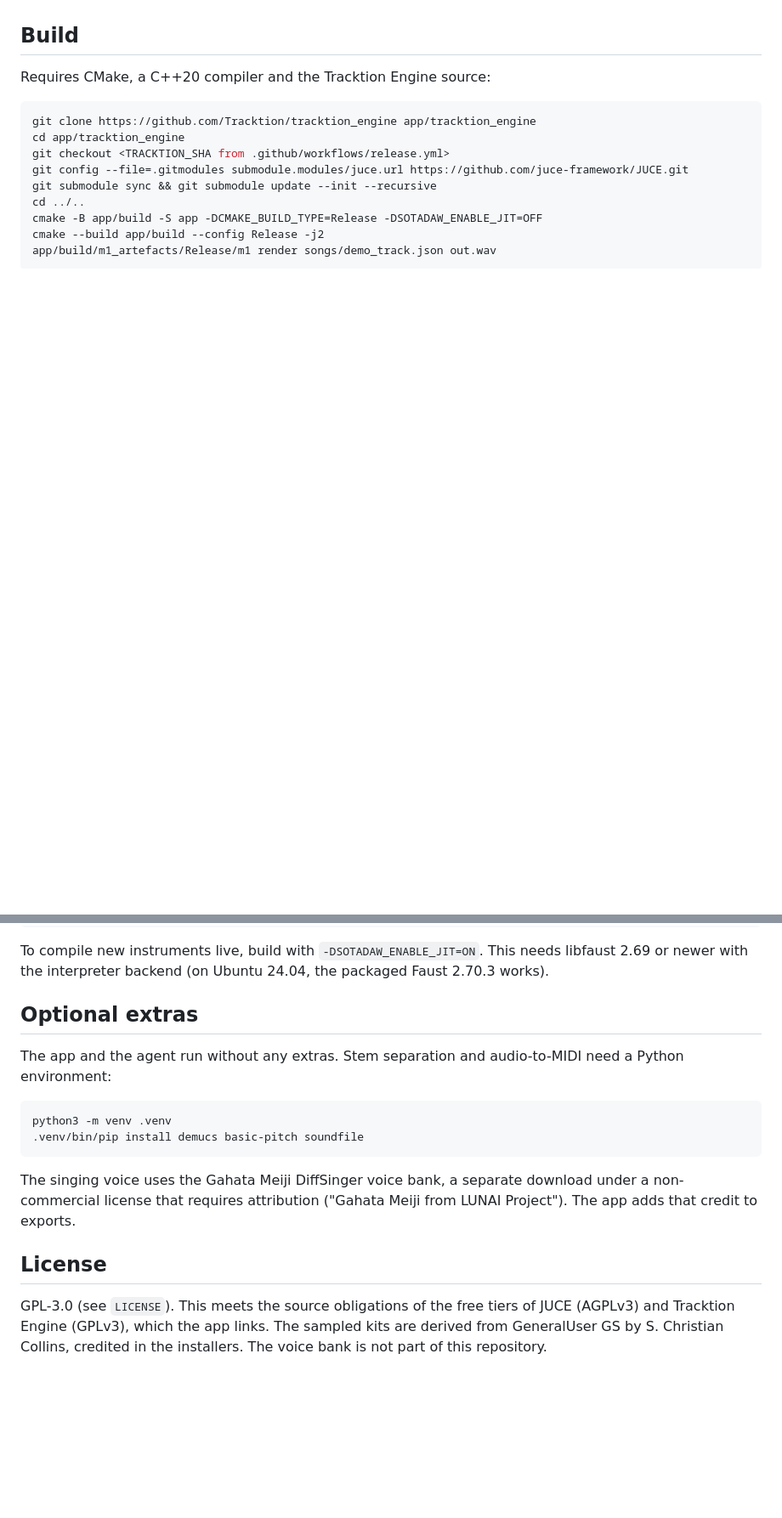
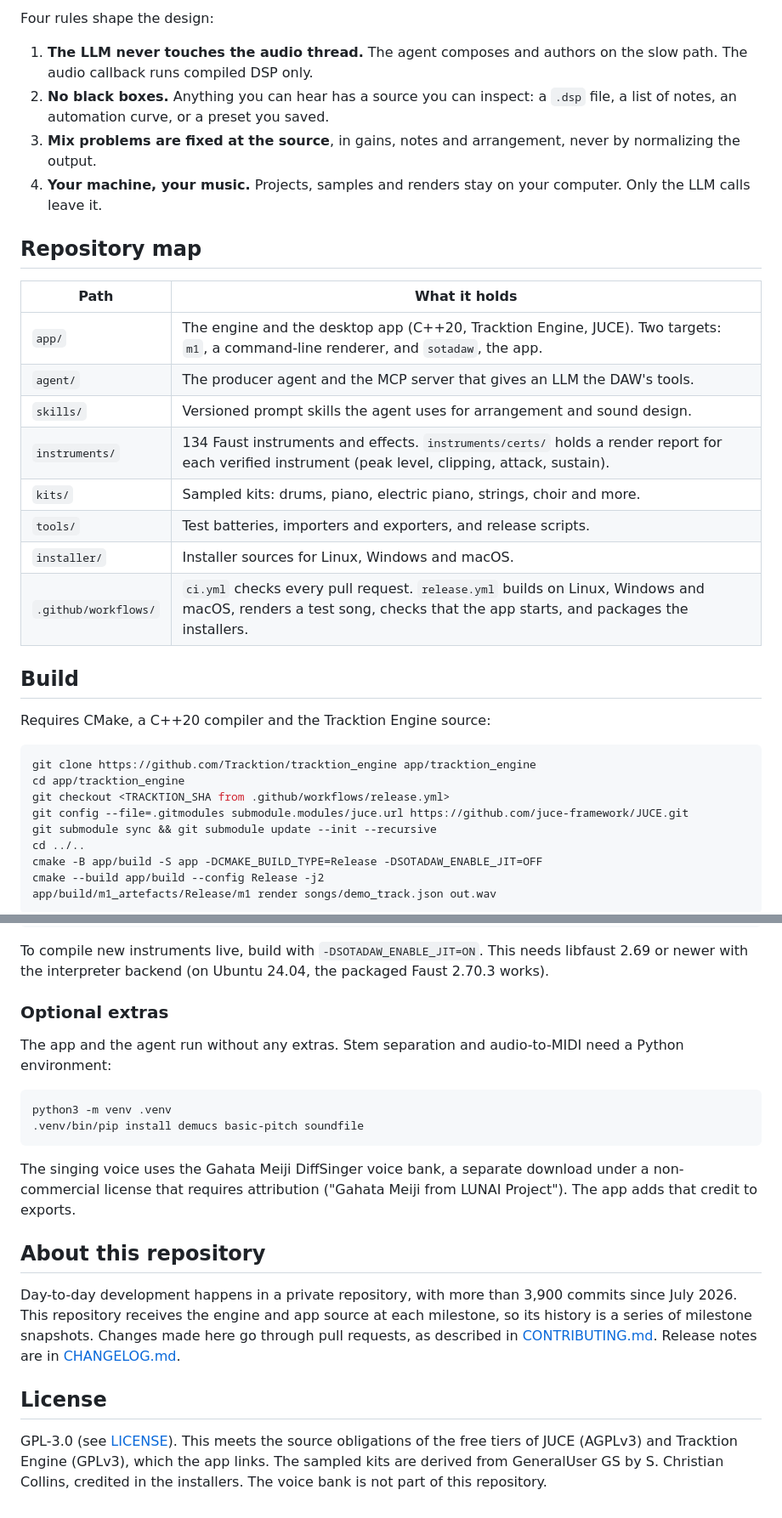
Before and after one commit to Ezekeiel32/sotadaw, a Markdown page: README.md, 2 parts joined by grey strips. Shown at 85% size. Rendered like a GitHub page; blank space fills up the shorter version.

```diff
--- a/README.md
+++ b/README.md
@@ -15,3 +53,22 @@ This repository holds the source of the engine and the desktop app. Installers f
+Four rules shape the design:
+
+1. **The LLM never touches the audio thread.** The agent composes and authors on the slow path. The audio callback runs compiled DSP only.
+2. **No black boxes.** Anything you can hear has a source you can inspect: a `.dsp` file, a list of notes, an automation curve, or a preset you saved.
+3. **Mix problems are fixed at the source**, in gains, notes and arrangement, never by normalizing the output.
+4. **Your machine, your music.** Projects, samples and renders stay on your computer. Only the LLM calls leave it.
+
+## Repository map
+
+| Path | What it holds |
+|---|---|
+| `app/` | The engine and the desktop app (C++20, Tracktion Engine, JUCE). Two targets: `m1`, a command-line renderer, and `sotadaw`, the app. |
+| `agent/` | The producer agent and the MCP server that gives an LLM the DAW's tools. |
+| `skills/` | Versioned prompt skills the agent uses for arrangement and sound design. |
+| `instruments/` | 134 Faust instruments and effects. `instruments/certs/` holds a render report for each verified instrument (peak level, clipping, attack, sustain). |
+| `kits/` | Sampled kits: drums, piano, electric piano, strings, choir and more. |
+| `tools/` | Test batteries, importers and exporters, and release scripts. |
+| `installer/` | Installer sources for Linux, Windows and macOS. |
+| `.github/workflows/` | `ci.yml` checks every pull request. `release.yml` builds on Linux, Windows and macOS, renders a test song, checks that the app starts, and packages the installers. |
 
 ## Build
 
@@ -31,7 +88,7 @@ app/build/m1_artefacts/Release/m1 render songs/demo_track.json out.wav
 
 To compile new instruments live, build with `-DSOTADAW_ENABLE_JIT=ON`. This needs libfaust 2.69 or newer with the interpreter backend (on Ubuntu 24.04, the packaged Faust 2.70.3 works).
 
-## Optional extras
+### Optional extras
 
 The app and the agent run without any extras. Stem separation and audio-to-MIDI need a Python environment:
 
@@ -42,6 +99,10 @@ python3 -m venv .venv
 
 The singing voice uses the Gahata Meiji DiffSinger voice bank, a separate download under a non-commercial license that requires attribution ("Gahata Meiji from LUNAI Project"). The app adds that credit to exports.
 
+## About this repository
+
+Day-to-day development happens in a private repository, with more than 3,900 commits since July 2026. This repository receives the engine and app source at each milestone, so its history is a series of milestone snapshots. Changes made here go through pull requests, as described in [CONTRIBUTING.md](CONTRIBUTING.md). Release notes are in [CHANGELOG.md](CHANGELOG.md).
+
 ## License
 
-GPL-3.0 (see `LICENSE`). This meets the source obligations of the free tiers of JUCE (AGPLv3) and Tracktion Engine (GPLv3), which the app links. The sampled kits are derived from GeneralUser GS by S. Christian Collins, credited in the installers. The voice bank is not part of this repository.
+GPL-3.0 (see [LICENSE](LICENSE)). This meets the source obligations of the free tiers of JUCE (AGPLv3) and Tracktion Engine (GPLv3), which the app links. The sampled kits are derived from GeneralUser GS by S. Christian Collins, credited in the installers. The voice bank is not part of this repository.
```
Also changed, not shown: other parts of README.md (+48 -10 lines), .github/ISSUE_TEMPLATE/bug_report.md (added, +20 -0 lines), .github/ISSUE_TEMPLATE/feature_request.md (added, +11 -0 lines), .github/pull_request_template.md (added, +15 -0 lines), CHANGELOG.md (added, +20 -0 lines), CONTRIBUTING.md (added, +36 -0 lines), SECURITY.md (added, +9 -0 lines), docs/media/demo.gif (added), docs/media/performance-view.png (added), 1 other file.
